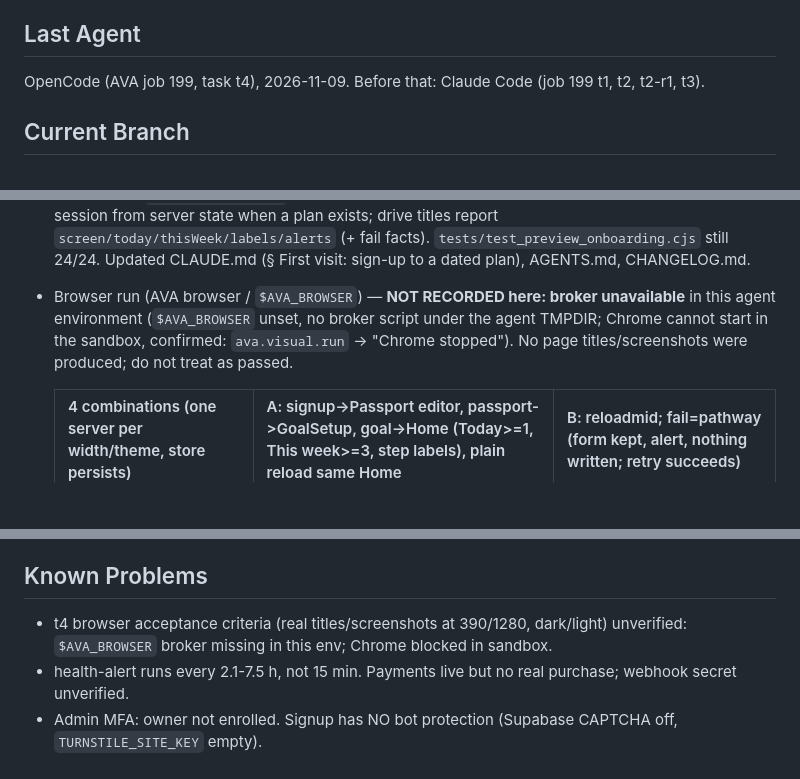
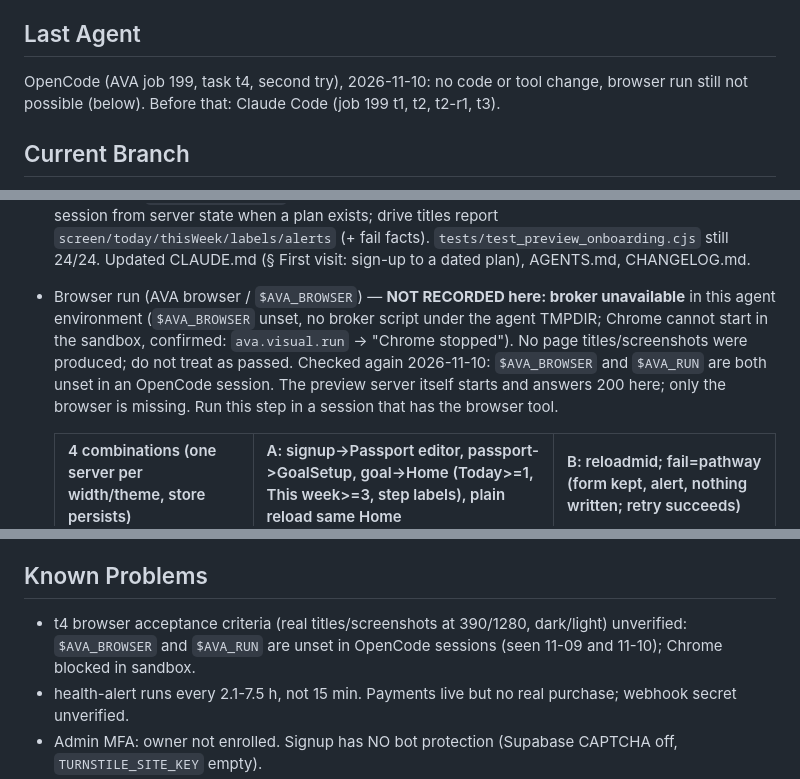
Before and after one commit to dimitridavourlis-glitch/Golsz, a Markdown page: AI_HANDOFF.md, 3 parts joined by grey strips. GitHub-like rendering; blank space fills up the shorter version.

```diff
--- a/AI_HANDOFF.md
+++ b/AI_HANDOFF.md
@@ -5,7 +5,7 @@ GOLSZ (the owner calls it "GOLSZ 3"): AI sports-passport and pathway app, live a
 Stable facts and commands: AGENTS.md. Long form, authoritative: CLAUDE.md.
 
 ## Last Agent
-OpenCode (AVA job 199, task t4), 2026-11-09. Before that: Claude Code (job 199 t1, t2, t2-r1, t3).
+OpenCode (AVA job 199, task t4, second try), 2026-11-10: no code or tool change, browser run still not possible (below). Before that: Claude Code (job 199 t1, t2, t2-r1, t3).
 
 ## Current Branch
 `ava/199-a-brand-new-athlete-goes-from-sign-up-to` (AVA job 199; AVA commits each step, then merges). Branched
@@ -22,6 +22,8 @@ from 3188dc1, where job 184 (Targets) was merged as #14.
 - Browser run (AVA browser / `$AVA_BROWSER`) — **NOT RECORDED here: broker unavailable** in this agent environment
   (`$AVA_BROWSER` unset, no broker script under the agent TMPDIR; Chrome cannot start in the sandbox, confirmed:
   `ava.visual.run` -> "Chrome stopped"). No page titles/screenshots were produced; do not treat as passed.
+  Checked again 2026-11-10: `$AVA_BROWSER` and `$AVA_RUN` are both unset in an OpenCode session. The preview server
+  itself starts and answers 200 here; only the browser is missing. Run this step in a session that has the browser tool.
 
   | 4 combinations (one server per width/theme, store persists) | A: signup->Passport editor, passport->GoalSetup, goal->Home (Today>=1, This week>=3, step labels), plain reload same Home | B: reloadmid; fail=pathway (form kept, alert, nothing written; retry succeeds) |
   |---|---|---|
@@ -61,7 +63,7 @@ on `tools/preview-onboarding.cjs` ok. No JSX/app code changed (no `npm run compi
 (broker unavailable). Full `npm run check` left to AVA.
 
 ## Known Problems
-- t4 browser acceptance criteria (real titles/screenshots at 390/1280, dark/light) unverified: `$AVA_BROWSER` broker missing in this env; Chrome blocked in sandbox.
+- t4 browser acceptance criteria (real titles/screenshots at 390/1280, dark/light) unverified: `$AVA_BROWSER` and `$AVA_RUN` are unset in OpenCode sessions (seen 11-09 and 11-10); Chrome blocked in sandbox.
 - health-alert runs every 2.1-7.5 h, not 15 min. Payments live but no real purchase; webhook secret unverified.
 - Admin MFA: owner not enrolled. Signup has NO bot protection (Supabase CAPTCHA off, `TURNSTILE_SITE_KEY` empty).
 - UNVERIFIED (first visit): live Supabase (RLS/PostgREST/real upsert+auth), a real phone on cellular, a screen reader,
```
